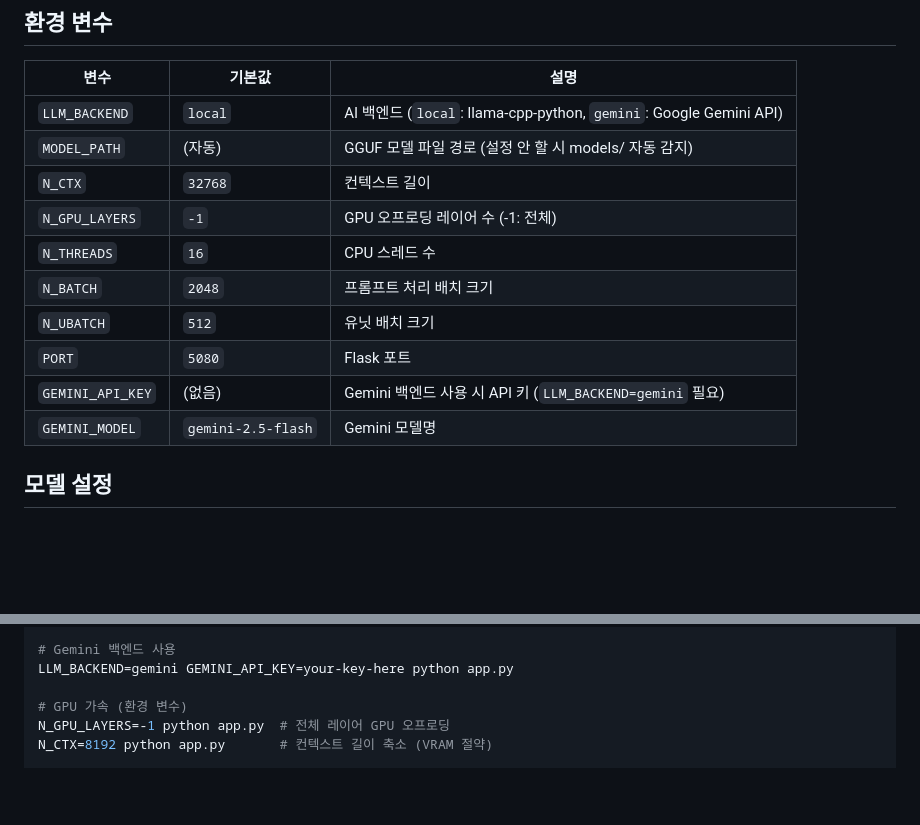
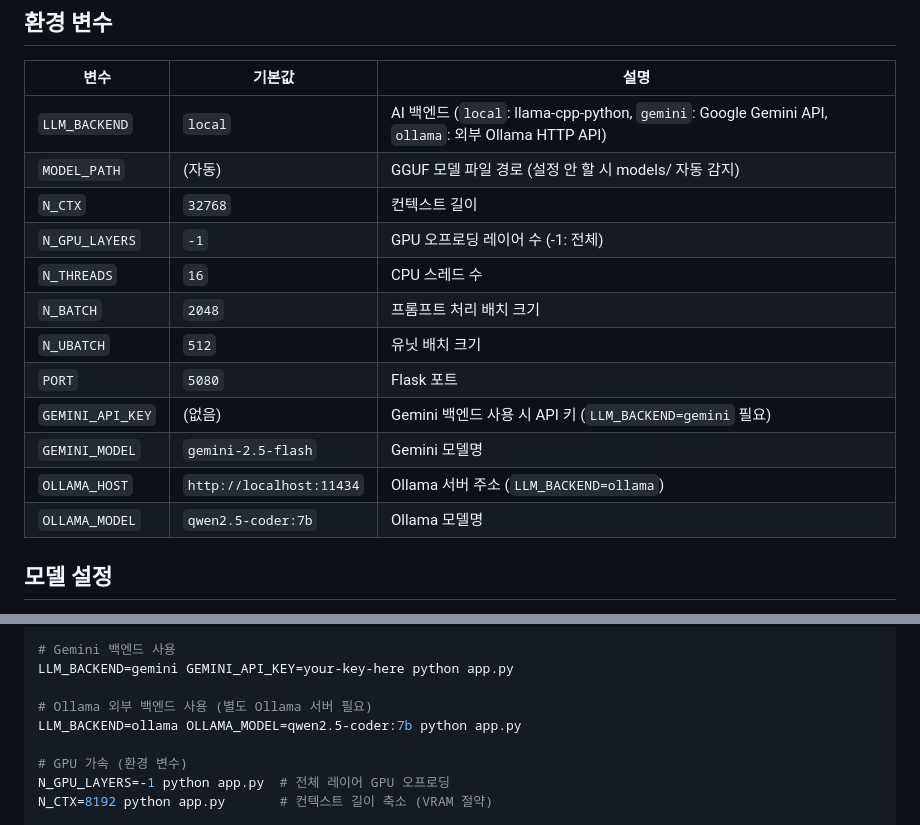
Before and after one commit to kimjinmoo/static_ai_html_maker, a Markdown page: AGENTS.md, 2 parts joined by grey strips. Rendered like a GitHub page; blank space fills up the shorter version.

Commit message:
docs: document Ollama backend env vars

```diff
--- a/AGENTS.md
+++ b/AGENTS.md
@@ -83,7 +83,7 @@ make_web/
 ## 환경 변수
 | 변수 | 기본값 | 설명 |
 |------|--------|------|
-| `LLM_BACKEND` | `local` | AI 백엔드 (`local`: llama-cpp-python, `gemini`: Google Gemini API) |
+| `LLM_BACKEND` | `local` | AI 백엔드 (`local`: llama-cpp-python, `gemini`: Google Gemini API, `ollama`: 외부 Ollama HTTP API) |
 | `MODEL_PATH` | (자동) | GGUF 모델 파일 경로 (설정 안 할 시 models/ 자동 감지) |
 | `N_CTX` | `32768` | 컨텍스트 길이 |
 | `N_GPU_LAYERS` | `-1` | GPU 오프로딩 레이어 수 (-1: 전체) |
@@ -93,6 +93,8 @@ make_web/
 | `PORT` | `5080` | Flask 포트 |
 | `GEMINI_API_KEY` | (없음) | Gemini 백엔드 사용 시 API 키 (`LLM_BACKEND=gemini` 필요) |
 | `GEMINI_MODEL` | `gemini-2.5-flash` | Gemini 모델명 |
+| `OLLAMA_HOST` | `http://localhost:11434` | Ollama 서버 주소 (`LLM_BACKEND=ollama`) |
+| `OLLAMA_MODEL` | `qwen2.5-coder:7b` | Ollama 모델명 |
 
 ## 모델 설정
 - 기본 모델: `ornith-1.0-9b-Q4_K_M.gguf` (~5.7GB)
@@ -146,6 +148,9 @@ MODEL_PATH=./models/ornith-1.0-9b-Q4_K_M.gguf python app.py
 # Gemini 백엔드 사용
 LLM_BACKEND=gemini GEMINI_API_KEY=your-key-here python app.py
 
+# Ollama 외부 백엔드 사용 (별도 Ollama 서버 필요)
+LLM_BACKEND=ollama OLLAMA_MODEL=qwen2.5-coder:7b python app.py
+
 # GPU 가속 (환경 변수)
 N_GPU_LAYERS=-1 python app.py  # 전체 레이어 GPU 오프로딩
 N_CTX=8192 python app.py       # 컨텍스트 길이 축소 (VRAM 절약)
```
